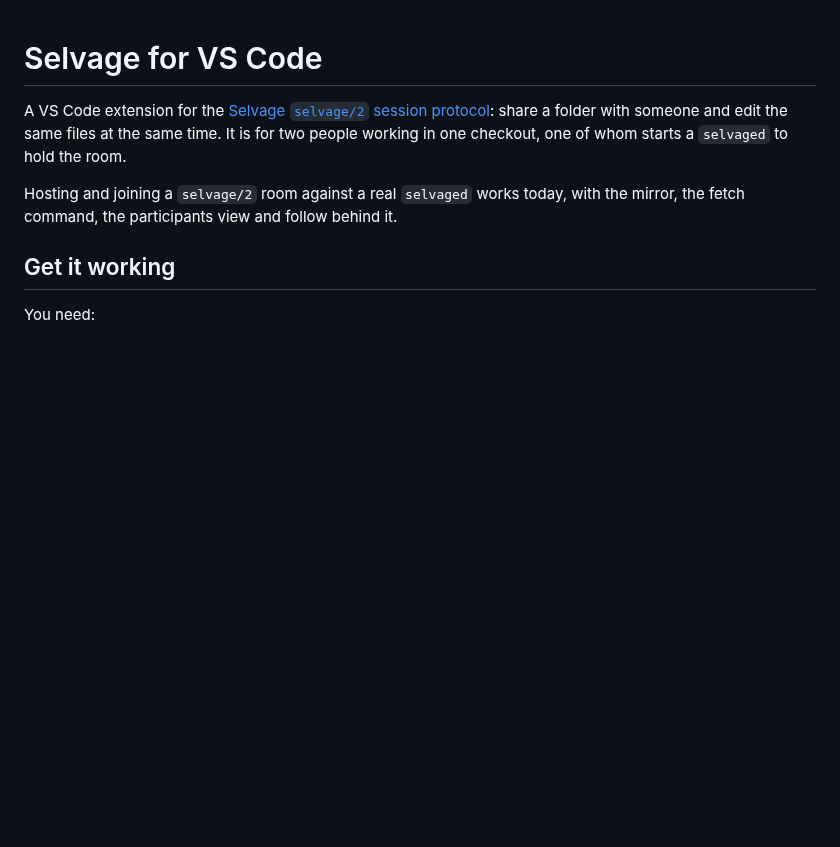
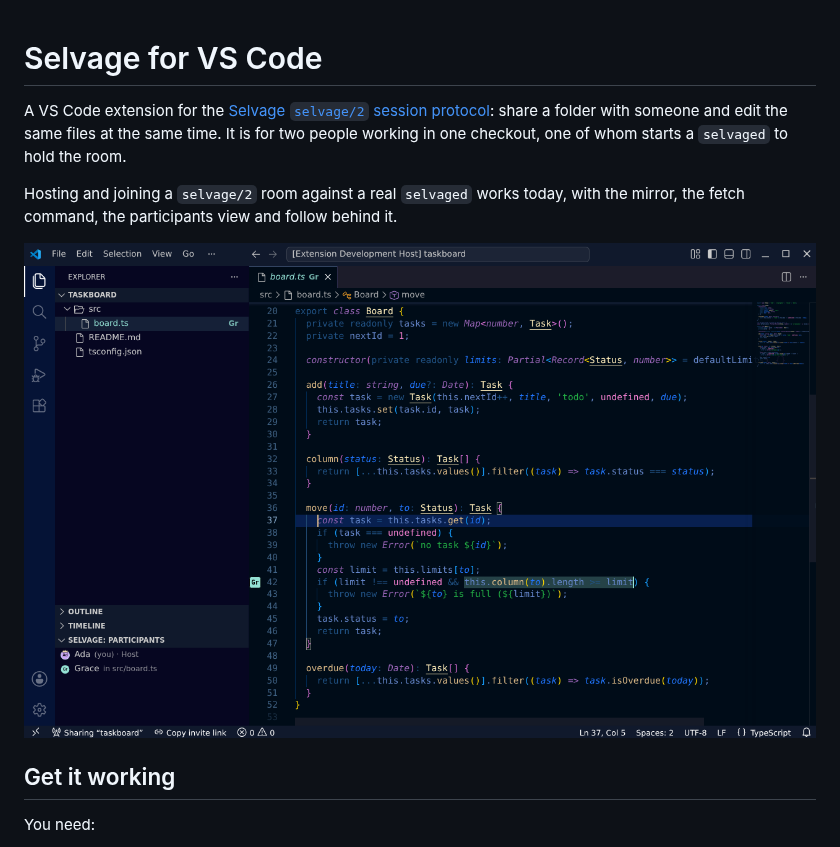
Before and after one commit to selvage-protocol/vscode_client, a Markdown page: README.md, the part around the change. Rendered like a GitHub page; pictures changed too: docs/images/marketplace/host-editing.png (added); blank space fills up the shorter version.

Commit message:
docs: show the extension in use, with the host's own window as the README's first image

```diff
--- a/README.md
+++ b/README.md
@@ -6,6 +6,8 @@ working in one checkout, one of whom starts a `selvaged` to hold the room.
 
 Hosting and joining a `selvage/2` room against a real `selvaged` works today, with the mirror, the
 fetch command, the participants view and follow behind it.
+
+![VS Code hosting a session: Grace's caret and selection are drawn in Ada's editor with her initials in the gutter, Sharing “taskboard” is in the status bar, and the Participants view lists both of them](docs/images/marketplace/host-editing.png)
 
 ## Get it working
 
```
